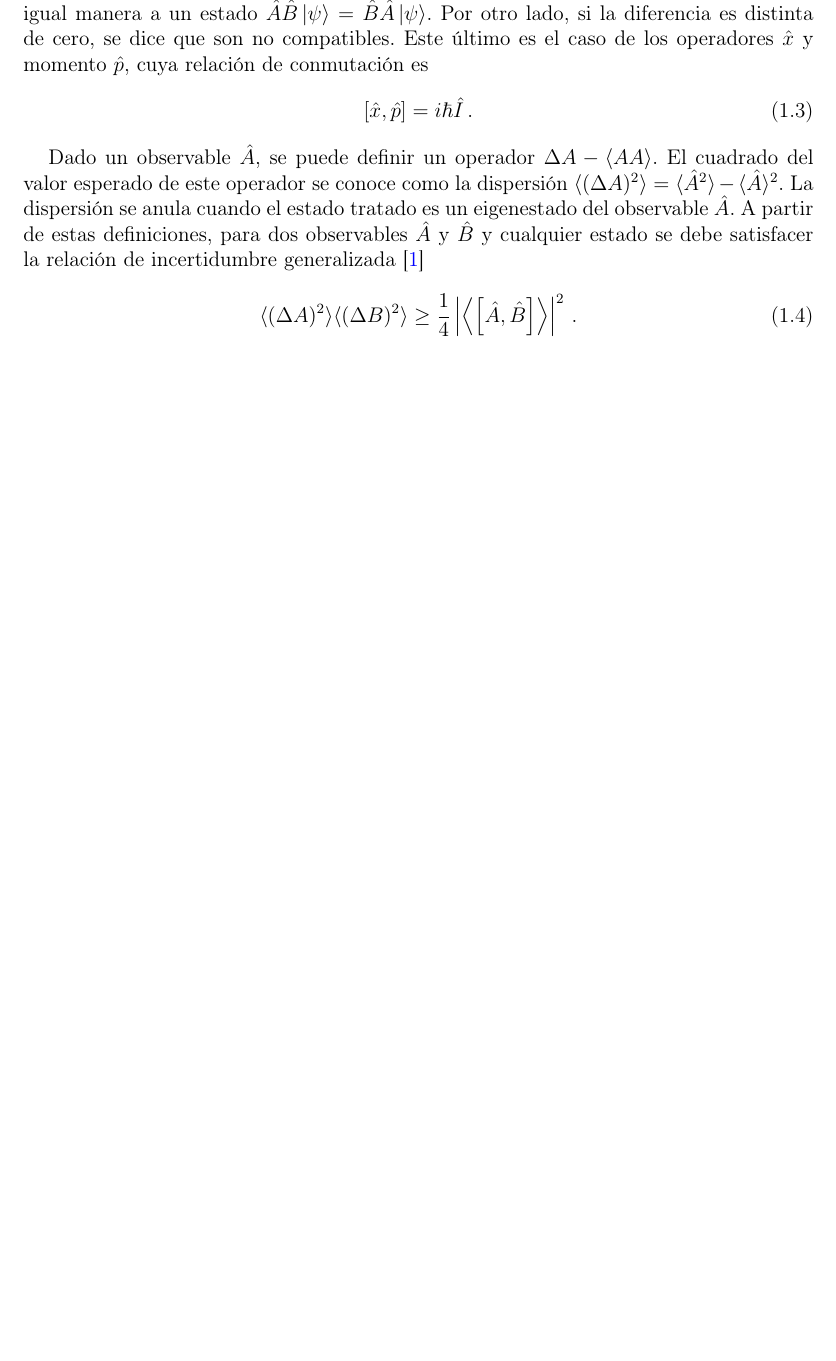
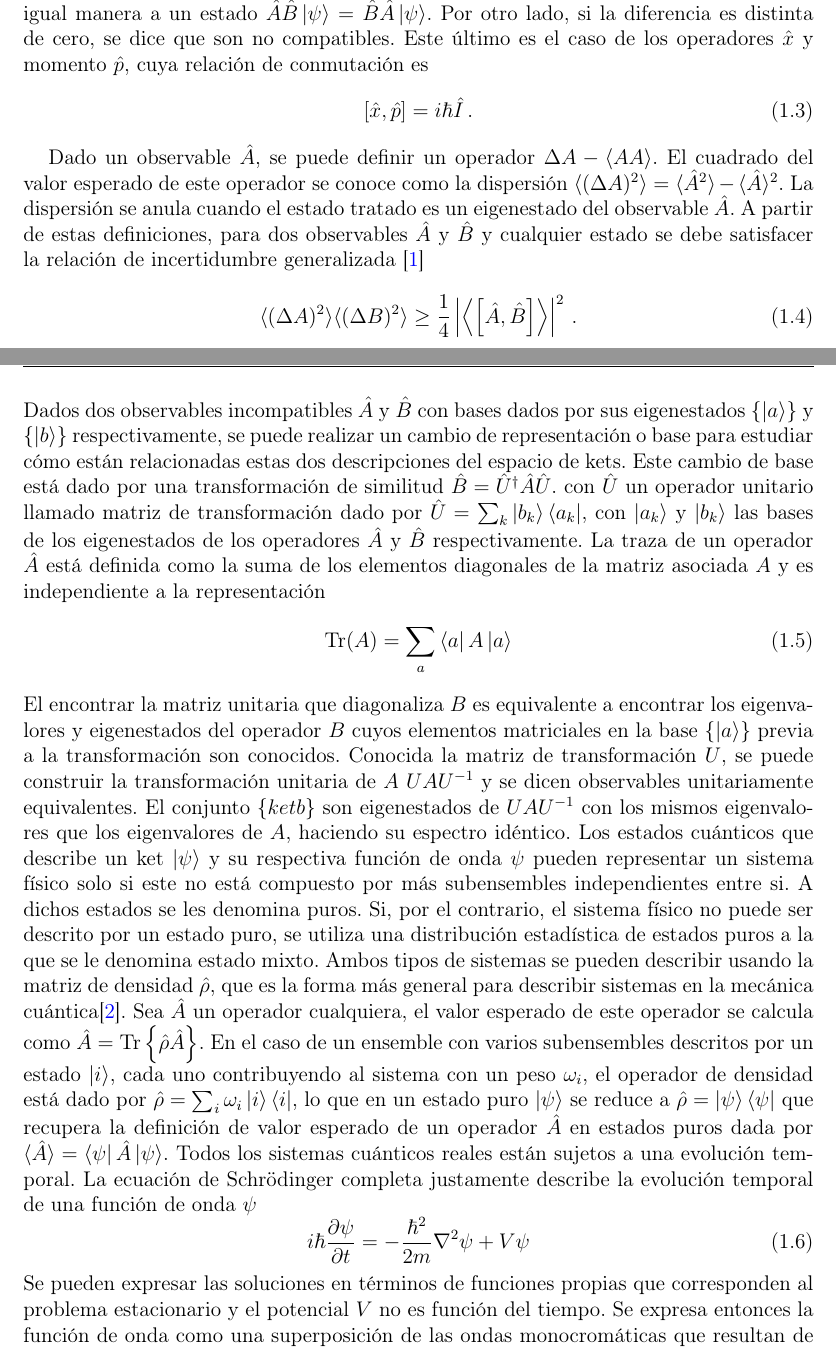
Before and after one commit to carlos-g-anguiano/undergraduate_thesis, a LaTeX document (main.tex, which reads introduccion_1.tex): part of page 5 of 59 before the commit and two parts of pages 5 and 6 of 61 after it, the two joined at a grey line, cut so that both start at the same text, the shorter picture padded with empty space. The pictures show the PDF file main.pdf that the author committed with the source.

Commit message:
Added missing theory

```diff
--- a/introduccion_1.tex
+++ b/introduccion_1.tex
@@ -27,8 +27,29 @@ Dos operadores se dicen compatibles si son tales que su conmutación es cero, es
 \end{equation}
 
 Dado un observable $\hat{A}$, se puede definir un operador $\Delta A \def \hat{A} - \langle \hat{A} \rangle$. El cuadrado del valor esperado de este operador se conoce como la dispersión $\langle (\Delta A)^2 \rangle = \langle \hat{A}^2\rangle  - \langle\hat{A}\rangle^2$. La dispersión se anula cuando el estado tratado es un eigenestado del observable $\hat{A}$. A partir de estas definiciones, para dos observables $\hat{A}$ y $\hat{B}$ y cualquier estado se debe satisfacer la relación de incertidumbre generalizada \cite{Sakurai}
-
 \begin{equation}
   \label{1.4}
   \langle (\Delta A)^2 \rangle \langle (\Delta B)^2 \rangle \geq \frac{1}{4} \left| \left\langle \left[ \hat{A}, \hat{B} \right] \right\rangle  \right|^2 \,.
 \end{equation}
+% Change of basis and diagonalization theory
+Dados dos observables incompatibles $\hat{A}$ y $\hat{B}$ con bases dados por sus eigenestados $\left\{\ket{a}\right\}$ y $\left\{\ket{b}\right\}$ respectivamente, se puede realizar un cambio de representación o base para estudiar cómo están relacionadas estas dos descripciones del espacio de kets. Este cambio de base está dado por una transformación de similitud $\hat{B} = \hat{U}^\dagger \hat{A} \hat{U}$. con $\hat{U}$ un operador unitario llamado matriz de transformación dado por $\hat{U} = \sum_k \ket{b_k}\bra{a_k}$, con $\ket{a_k}$ y $\ket{b_k}$ las bases de los eigenestados de los operadores $\hat{A}$ y $\hat{B}$ respectivamente. La traza de un operador $\hat{A}$ está definida como la suma de los elementos diagonales de la matriz asociada $A$ y es independiente a la representación
+\begin{equation}
+  \text{Tr}(A) = \sum_a \bra{a}A\ket{a}
+\end{equation}
+El encontrar la matriz unitaria que diagonaliza $B$ es equivalente a encontrar los eigenvalores y eigenestados del operador $B$ cuyos elementos matriciales en la base $\{\ket{a}\}$ previa a la transformación son conocidos. Conocida la matriz de transformación $U$, se puede construir la transformación unitaria de $A$ $UAU^{-1}$ y se dicen observables unitariamente equivalentes. El conjunto $\{ket{b}\}$ son eigenestados de $UAU^{-1}$ con los mismos eigenvalores que los eigenvalores de $A$, haciendo su espectro idéntico.
+% Teoría de matriz de densidad
+Los estados cuánticos que describe un ket $\ket{\psi}$ y su respectiva función de onda $\psi$ pueden representar un sistema físico solo si este no está compuesto por más subensembles independientes entre si. A dichos estados se les denomina puros. Si, por el contrario, el sistema físico no puede ser descrito por un estado puro, se utiliza una distribución estadística de estados puros a la que se le denomina estado mixto. Ambos tipos de sistemas se pueden describir usando la matriz de densidad $\hat{\rho}$, que es la forma más general para describir sistemas en la mecánica cuántica\cite{Pena}. Sea $\hat{A}$ un operador cualquiera, el valor esperado de este operador se calcula como $\hat{A} = \text{Tr}\left\{ \hat{\rho} \hat{A} \right\}$. En el caso de un ensemble con varios subensembles descritos por un estado $\ket{i}$, cada uno contribuyendo al sistema con un peso $\omega_i$, el operador de densidad está dado por $\hat{\rho} = \sum_i \omega_i \ket{i} \bra{i}$, lo que en un estado puro $\ket{\psi}$ se reduce a $\hat{\rho} = \ket{\psi}\bra{\psi}$ que recupera la definición de valor esperado de un operador $\hat{A}$ en estados puros dada por $\langle\hat{A}\rangle = \bra{\psi}\hat{A}\ket{\psi}$.
+%Ecuación de Schrödinger y necesidad del operador de evolución temporal
+Todos los sistemas cuánticos reales están sujetos a una evolución temporal. La ecuación de Schrödinger completa justamente describe la evolución temporal de una función de onda $\psi$
+\begin{equation}
+  i\hbar\frac{\partial \psi}{\partial t} = -\frac{\hbar^2}{2m}\nabla^2 \psi + V\psi
+\end{equation}
+Se pueden expresar las soluciones en términos de funciones propias que corresponden al problema estacionario y el potencial $V$ no es función del tiempo. Se expresa entonces la función de onda como una superposición de las ondas monocromáticas que resultan de la solución espacial de la ecuación de onda del problema estacionario $\varphi_n(\mathbf{r})$
+\begin{equation}
+  \psi(\mathbf{r}, t) = \sum_n c_n e^{-iE_n t/\hbar}\psi_n(\mathbf{r})
+\end{equation}
+% Evolución temporal de un sistema cuántico
+En la notación de Dirac, considere un estado que depende del tiempo cuyo valor $\ket{\psi(t)}$ que se encuentra en el estado $\ket{\psi}(t_0)$ en un tiempo fijo $t_0$. Se relaciona al estado fijo con el dependiente del tiempo a través del operador de evolución temporal como $\ket{\psi(t)} = \hat{U}(t, t_0) \ket{\psi(t_0)}$, que considerando $t_0=0$ se puede simplificar a $\ket{\psi(t)} = \hat{U}(t) \ket{\psi(t_0)}$. La expresión explícita del operador se obtiene construyendola a partir de las propiedades que debe cumplir. El operador debe ser unitario $U^\dagger(t)\hat{U}(t) = 1$, que aplicaciones sucesivas de tiempos $t_1$ y $t_2$ sean equivalentes a la evolución en un tiempo $t_1+t_2$, y que el operador infinitesimal se reduzca a la identidad cuando $dt$ vaya a cero. Resulta de las anteriores consideraciones que el operador es de la form $\hat{U}(t) = 1-\frac{i\hat{H}dt}{\hbar}$, y su ecuación diferencial fundamental es la ecuación de Schrödinger para el operador de evolución temporal.
+\begin{equation}
+  i\hbar\frac{\partial}{\partial t} \hat{U}(t) = \hat{H}\hat{U}(t)
+\end{equation}
@@ -35,3 +59,4 @@ Dado un observable $\hat{A}$, se puede definir un operador $\Delta A \def \hat{A
+\end{equation*}
 % Oscilador armónico simple
 \section{Oscilador armónico cuántico}
 
```
Also changed, not shown: capitulo_3.tex (+9 -7 lines), referencias.bib (+10 -0 lines), main.bbl, main.pdf, introduccion_1.tex (3 more changed lines), 14 other files.
